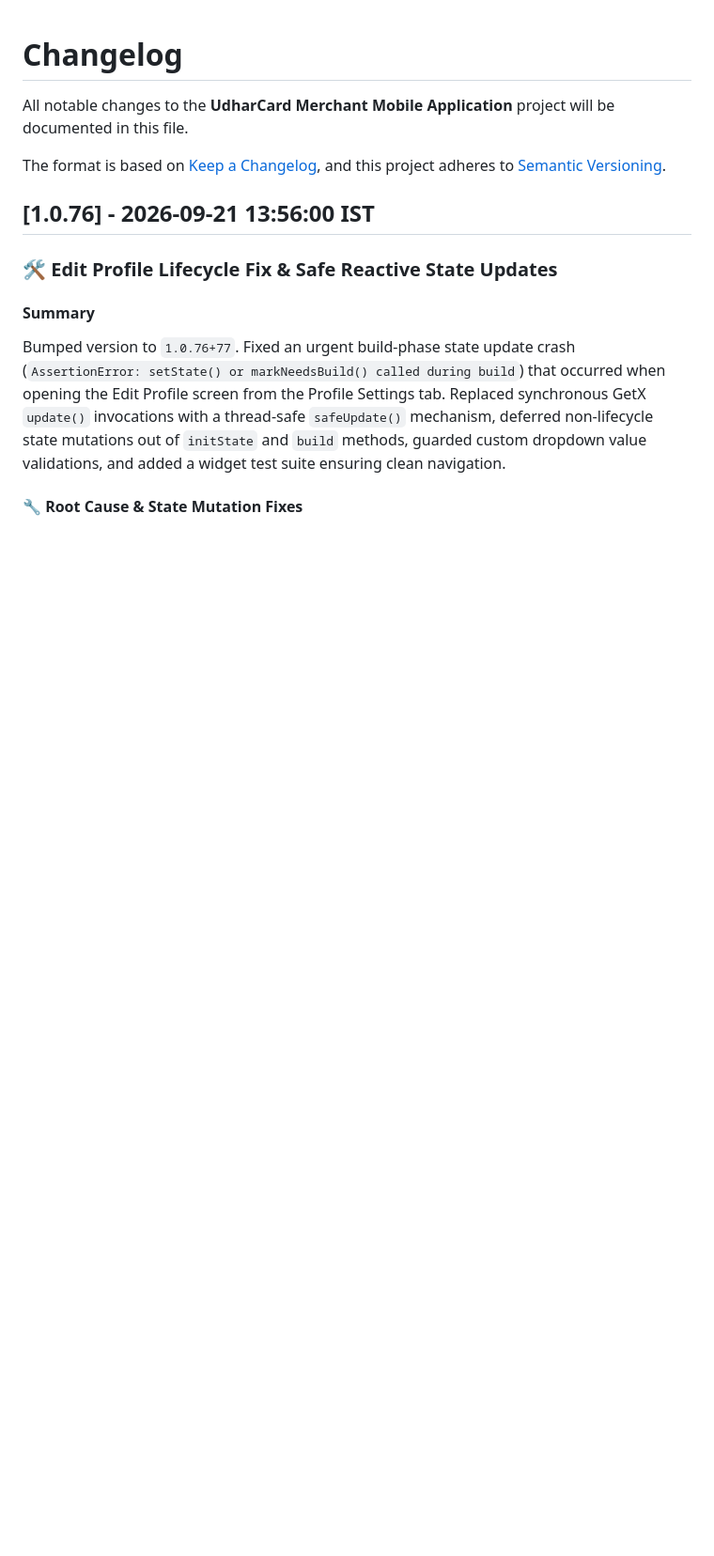
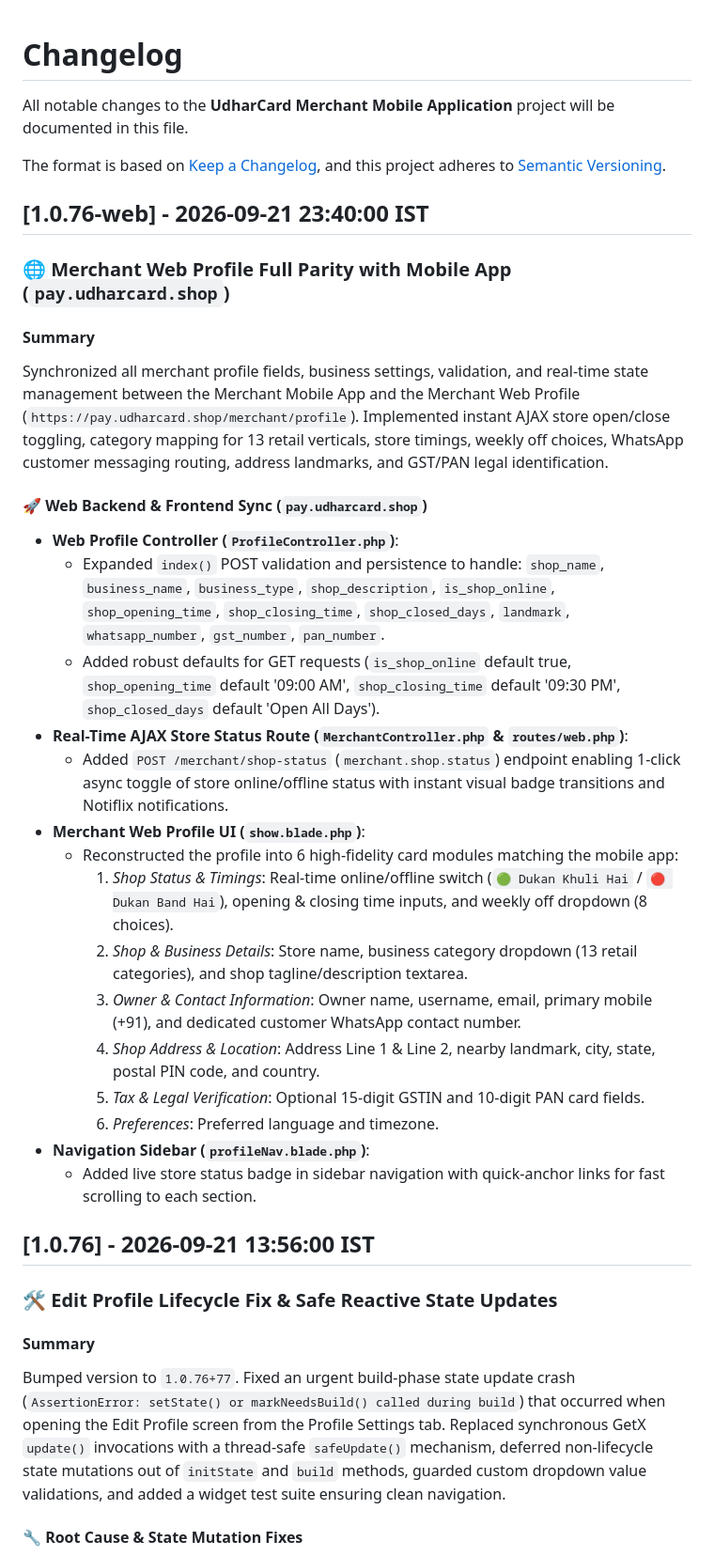
Before and after one commit to sonusainiemulator/udharcard-merchant-app, a Markdown page: CHANGELOG.md, the part around the change. Shown at 94% size. Drawn GitHub-style; blank space fills up the shorter version.

Commit message:
docs(changelog): match merchant profile data to merchant web profile with full parity

```diff
--- a/CHANGELOG.md
+++ b/CHANGELOG.md
@@ -4,6 +4,30 @@ All notable changes to the **UdharCard Merchant Mobile Application** project wil
 
 The format is based on [Keep a Changelog](https://keepachangelog.com/en/1.0.0/),
 and this project adheres to [Semantic Versioning](https://semver.org/spec/v2.0.0.html).
+
+## [1.0.76-web] - 2026-09-21 23:40:00 IST
+
+### 🌐 Merchant Web Profile Full Parity with Mobile App (`pay.udharcard.shop`)
+
+#### Summary
+Synchronized all merchant profile fields, business settings, validation, and real-time state management between the Merchant Mobile App and the Merchant Web Profile (`https://pay.udharcard.shop/merchant/profile`). Implemented instant AJAX store open/close toggling, category mapping for 13 retail verticals, store timings, weekly off choices, WhatsApp customer messaging routing, address landmarks, and GST/PAN legal identification.
+
+#### 🚀 Web Backend & Frontend Sync (`pay.udharcard.shop`)
+- **Web Profile Controller (`ProfileController.php`)**:
+  - Expanded `index()` POST validation and persistence to handle: `shop_name`, `business_name`, `business_type`, `shop_description`, `is_shop_online`, `shop_opening_time`, `shop_closing_time`, `shop_closed_days`, `landmark`, `whatsapp_number`, `gst_number`, `pan_number`.
+  - Added robust defaults for GET requests (`is_shop_online` default true, `shop_opening_time` default '09:00 AM', `shop_closing_time` default '09:30 PM', `shop_closed_days` default 'Open All Days').
+- **Real-Time AJAX Store Status Route (`MerchantController.php` & `routes/web.php`)**:
+  - Added `POST /merchant/shop-status` (`merchant.shop.status`) endpoint enabling 1-click async toggle of store online/offline status with instant visual badge transitions and Notiflix notifications.
+- **Merchant Web Profile UI (`show.blade.php`)**:
+  - Reconstructed the profile into 6 high-fidelity card modules matching the mobile app:
+    1. *Shop Status & Timings*: Real-time online/offline switch (`🟢 Dukan Khuli Hai` / `🔴 Dukan Band Hai`), opening & closing time inputs, and weekly off dropdown (8 choices).
+    2. *Shop & Business Details*: Store name, business category dropdown (13 retail categories), and shop tagline/description textarea.
+    3. *Owner & Contact Information*: Owner name, username, email, primary mobile (+91), and dedicated customer WhatsApp contact number.
+    4. *Shop Address & Location*: Address Line 1 & Line 2, nearby landmark, city, state, postal PIN code, and country.
+    5. *Tax & Legal Verification*: Optional 15-digit GSTIN and 10-digit PAN card fields.
+    6. *Preferences*: Preferred language and timezone.
+- **Navigation Sidebar (`profileNav.blade.php`)**:
+  - Added live store status badge in sidebar navigation with quick-anchor links for fast scrolling to each section.
 
 ## [1.0.76] - 2026-09-21 13:56:00 IST
 
```
